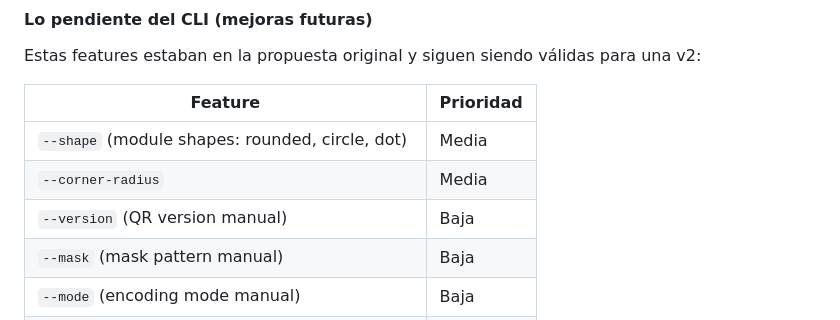
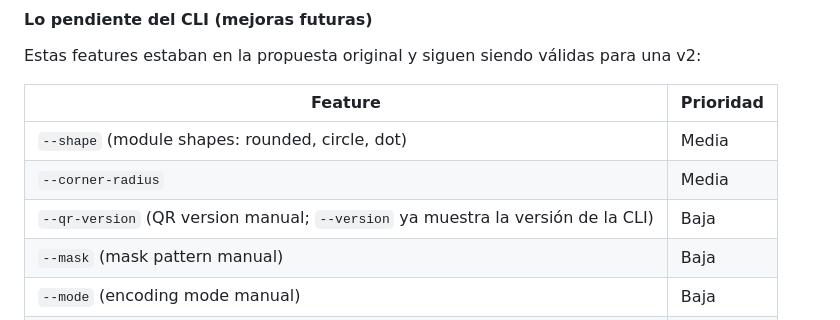
Before and after one commit to jrodrigopuca/qr-code-generator, a Markdown page: docs/FUTURE.md, the part around the change. Rendered like a GitHub page.

```diff
--- a/docs/FUTURE.md
+++ b/docs/FUTURE.md
@@ -186,7 +186,7 @@ Estas features estaban en la propuesta original y siguen siendo válidas para un
 | --- | --- |
 | `--shape` (module shapes: rounded, circle, dot) | Media |
 | `--corner-radius` | Media |
-| `--version` (QR version manual) | Baja |
+| `--qr-version` (QR version manual; `--version` ya muestra la versión de la CLI) | Baja |
 | `--mask` (mask pattern manual) | Baja |
 | `--mode` (encoding mode manual) | Baja |
 | `--json` (metadata output) | Media |
```
Also changed, not shown: docs/PROJECT_STATUS.md (+10 -7 lines).
